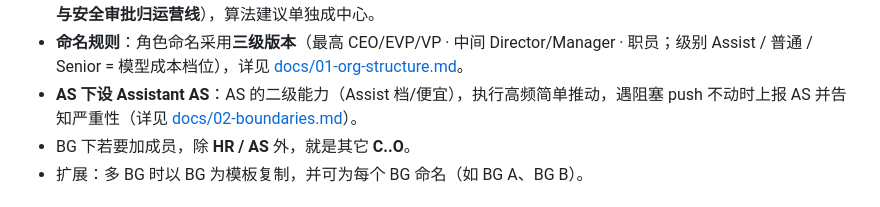
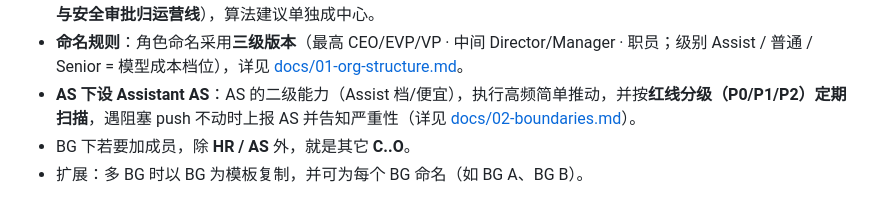
Before and after one commit to HuAzurestar/agentic-team-architecture, a Markdown page: README.md, the part around the change. Drawn GitHub-style.

```diff
--- a/README.md
+++ b/README.md
@@ -37,7 +37,7 @@ BG（事业群，Squad 形态；BG 成员 = AS、HR、CPO、CTO、COO；不设 C
 - **BG 是一个 Squad**，成员 = **AS、HR、CPO、CTO、COO**；不设 CEO，最终决策权归于自然人（个人）。CPO/CTO/COO 同时是二级小队 **PC / TC / OC（产品/技术/运营中心）** 的所属。
 - **二级小队细分**：TC 技术中心（Squad，负责人 = 技术总监/技术主管）下设细分角色（技术规划 / 研发与前后端 Specialist / 质量审查），详见 [docs/01-org-structure.md](docs/01-org-structure.md) 与 [docs/02-boundaries.md](docs/02-boundaries.md)；PC / OC 细分待讨论（**运维与安全审批归运营线**），算法建议单独成中心。
 - **命名规则**：角色命名采用**三级版本**（最高 CEO/EVP/VP · 中间 Director/Manager · 职员；级别 Assist / 普通 / Senior = 模型成本档位），详见 [docs/01-org-structure.md](docs/01-org-structure.md)。
-- **AS 下设 Assistant AS**：AS 的二级能力（Assist 档/便宜），执行高频简单推动，遇阻塞 push 不动时上报 AS 并告知严重性（详见 [docs/02-boundaries.md](docs/02-boundaries.md)）。
+- **AS 下设 Assistant AS**：AS 的二级能力（Assist 档/便宜），执行高频简单推动，并按**红线分级（P0/P1/P2）定期扫描**，遇阻塞 push 不动时上报 AS 并告知严重性（详见 [docs/02-boundaries.md](docs/02-boundaries.md)）。
 - BG 下若要加成员，除 **HR / AS** 外，就是其它 **C..O**。
 - 扩展：多 BG 时以 BG 为模板复制，并可为每个 BG 命名（如 BG A、BG B）。
 
```
Also changed, not shown: docs/02-boundaries.md (+37 -3 lines), docs/05-iteration.md (+1 -0 lines).
